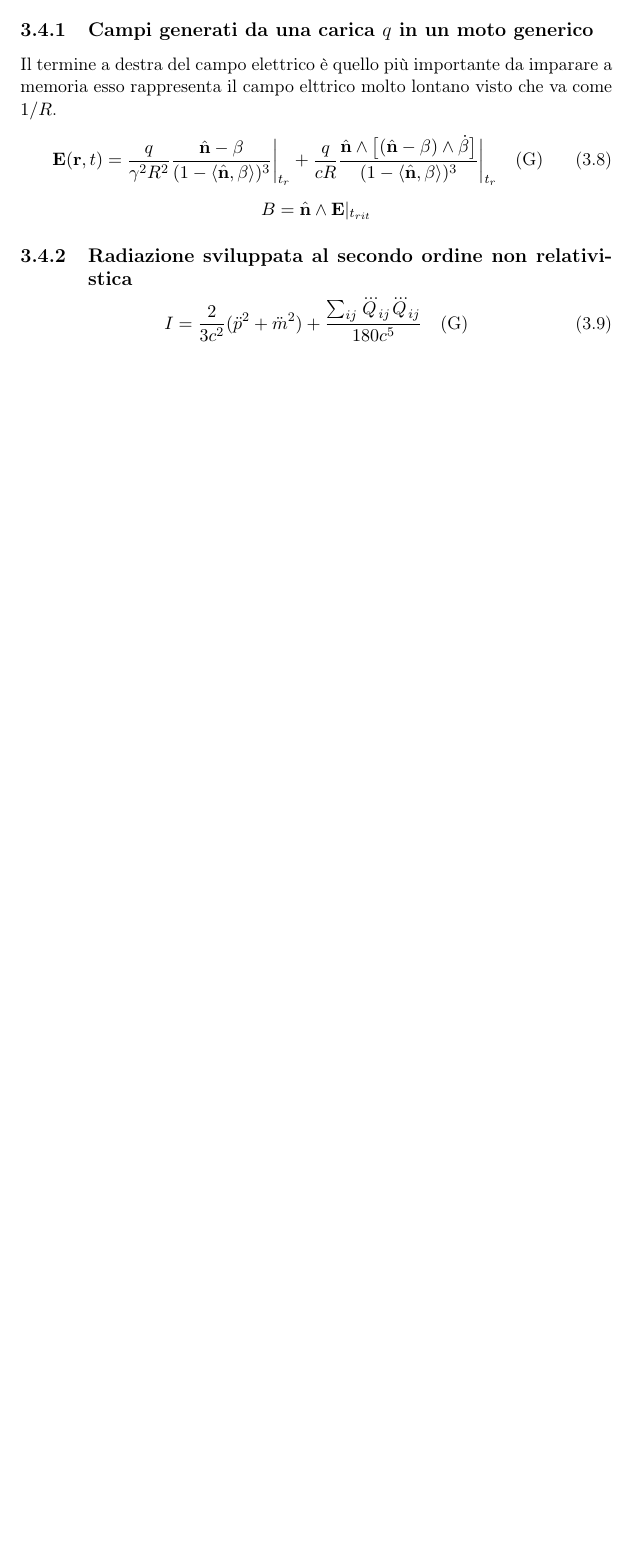
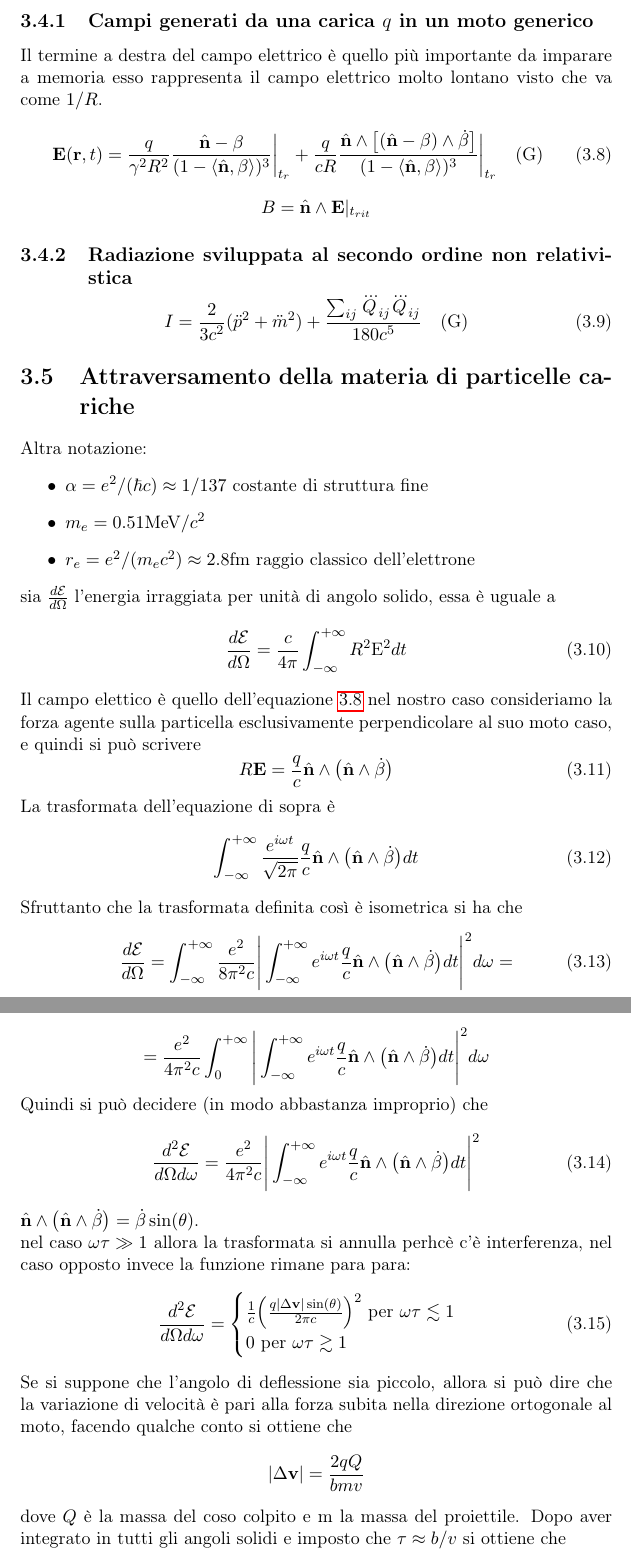
Before and after one commit to Francesco215/appunti, a LaTeX document (sezione_d'urto/sezione_d'urto.tex): part of page 17 of 17 before the commit and two parts of pages 18 and 19 of 19 after it, the two joined at a grey line, cut so that both start at the same text, the shorter picture padded with empty space. Compiled offline with pdfLaTeX.

Commit message:
aggiunto parte sull interazione particelle-materia

```diff
--- a/sezione_d'urto/sezione_d'urto.tex
+++ b/sezione_d'urto/sezione_d'urto.tex
@@ -358,9 +385,10 @@
 		\subsection{Campi generati da una carica $q$ in un moto generico}
-			Il termine a destra del campo elettrico è quello più importante da imparare a memoria esso rappresenta il campo elttrico molto lontano visto che va come $1/R$.
+			Il termine a destra del campo elettrico è quello più importante da imparare a memoria esso rappresenta il campo elettrico molto lontano visto che va come $1/R$.
 			\begin{equation}
 				\vettore E(\vettore r,t)=\frac q{\gamma^2R^2}\frac{\hat{\vettore n}-\vettore \beta}{(1-\pscal{\hat{\vettore n}}{\vettore \beta})^3}\bigg|_{t_r}+
 				\frac{q}{cR}
 				\frac{\pvet{\hat{\vettore n}}{\big[\pvet{(\hat{\vettore n}-\vettore \beta)}{\dot{\vettore \beta}}\big]}}{(1-\pscal{\hat{\vettore n}}{\vettore \beta})^3}\bigg|_{t_r}\quad(\textrm {G})
+				\label{eq:Eirr}
 			\end{equation}
 			\[
 				B=\pvet{\hat{\vettore n}}{\vettore E}|_{t_{rit}}
@@ -369,3 +397,53 @@
 			\begin{equation}
 				I=\frac{2}{3c^2}(\ddot p^2+\ddot m^2)+\frac{\sum_{ij}\dddot Q_{ij}\dddot Q_{ij}}{180c^5}\quad(\textrm {G})
 			\end{equation}
+
+	\section{Attraversamento della materia di particelle cariche}
+		Altra notazione:
+		\begin{itemize}
+			\item $\alpha=e^2/(\hbar c)\approx 1/137$ costante di struttura fine
+			\item $m_e=0.51$MeV$/c^2$
+			\item $r_e=e^2/(m_ec^2)\approx 2.8$fm raggio classico dell'elettrone
+		\end{itemize}
+		sia $\frac{d\mathcal{E}}{d\Omega}$ l'energia irraggiata per unità di angolo solido, essa è uguale a
+		\begin{equation}
+			\frac{d\mathcal{E}}{d\Omega}=\frac{c}{4\pi}\int_{-\infty} ^{+\infty} R^2\vettorec E^2 dt
+		\end{equation}
+		Il campo elettico è quello dell'equazione \ref{eq:Eirr} nel nostro caso consideriamo la forza agente sulla particella esclusivamente perpendicolare al suo moto caso, e quindi si può scrivere
+		\begin{equation}
+			R\vettore E=\frac{q}{c}\pvet{\hat{\vettore n}}{\big(\pvet{\hat{\vettore n}}{\dot{\vettore \beta}}\big)}
+		\end{equation}
+		La trasformata dell'equazione di sopra è
+		\begin{equation}
+			\int_{-\infty} ^{+\infty} \frac{e^{i\omega t}}{\sqrt{2\pi}}\frac{q}{c}\pvet{\hat{\vettore n}}{\big(\pvet{\hat{\vettore n}}{\dot{\vettore \beta}}\big)} dt
+		\end{equation}
+		Sfruttanto che la trasformata definita così è isometrica si ha che
+		\begin{equation}
+			\frac{d\mathcal{E}}{d\Omega}=\int_{-\infty} ^{+\infty}
+			\frac{e^2}{8\pi^2 c}\Bigg|\int_{-\infty} ^{+\infty}e^{i\omega t}\frac{q}{c}\pvet{\hat{\vettore n}}{\big(\pvet{\hat{\vettore n}}{\dot{\vettore \beta}}\big)} dt\Bigg|^2
+			d\omega=
+		\end{equation}
+		\[
+			=\frac{e^2}{4\pi^2 c}\int_0 ^{+\infty}
+			\Bigg|\int_{-\infty} ^{+\infty}e^{i\omega t}\frac{q}{c}\pvet{\hat{\vettore n}}{\big(\pvet{\hat{\vettore n}}{\dot{\vettore \beta}}\big)} dt\Bigg|^2
+			d\omega
+		\]
+		Quindi si può decidere (in modo abbastanza improprio) che
+		\begin{equation}
+			\frac{d^2\mathcal{E}}{d\Omega d\omega}=\frac{e^2}{4\pi^2 c}\Bigg|\int_{-\infty} ^{+\infty}e^{i\omega t}\frac{q}{c}\pvet{\hat{\vettore n}}{\big(\pvet{\hat{\vettore n}}{\dot{\vettore \beta}}\big)} dt\Bigg|^2
+		\end{equation}
+		$\pvet{\hat{\vettore n}}{\big(\pvet{\hat{\vettore n}}{\dot{\vettore \beta}}\big)}=\dot{\vettore \beta}\sin(\theta)$.\newline
+		nel caso $\omega\tau\gg1$ allora la trasformata si annulla perhcè c'è interferenza, nel caso opposto invece la funzione rimane para para:
+		\begin{equation}
+			\frac{d^2\mathcal{E}}{d\Omega d\omega}=
+			\begin{cases}
+				\frac1c \Big(\frac{q|\Delta \vettore v|\sin(\theta)}{2\pi c}\Big)^2\textrm{ per } \omega\tau\lesssim 1 \\
+				0 \textrm{ per }\omega\tau\gtrsim 1
+			\end{cases}
+		\end{equation}
+		Se si suppone che l'angolo di deflessione sia piccolo, allora si può dire che la variazione di velocità è pari alla forza subita nella direzione ortogonale al moto, facendo qualche conto si ottiene che
+		\[
+			|\Delta \vettore v|=\frac{2qQ}{bmv}
+		\]
+		dove $Q$ è la massa del coso colpito e m la massa del proiettile. Dopo aver integrato in tutti gli angoli solidi e imposto che $\tau\approx b/v$ si ottiene che
+		\begin{equation}
@@ -371,0 +455 @@
+		\end{equation}
```
Also changed, not shown: sezione_d'urto/sezione_d'urto.pdf, sezione_d'urto/sezione_d'urto.tex (56 more changed lines), 4 other files.
